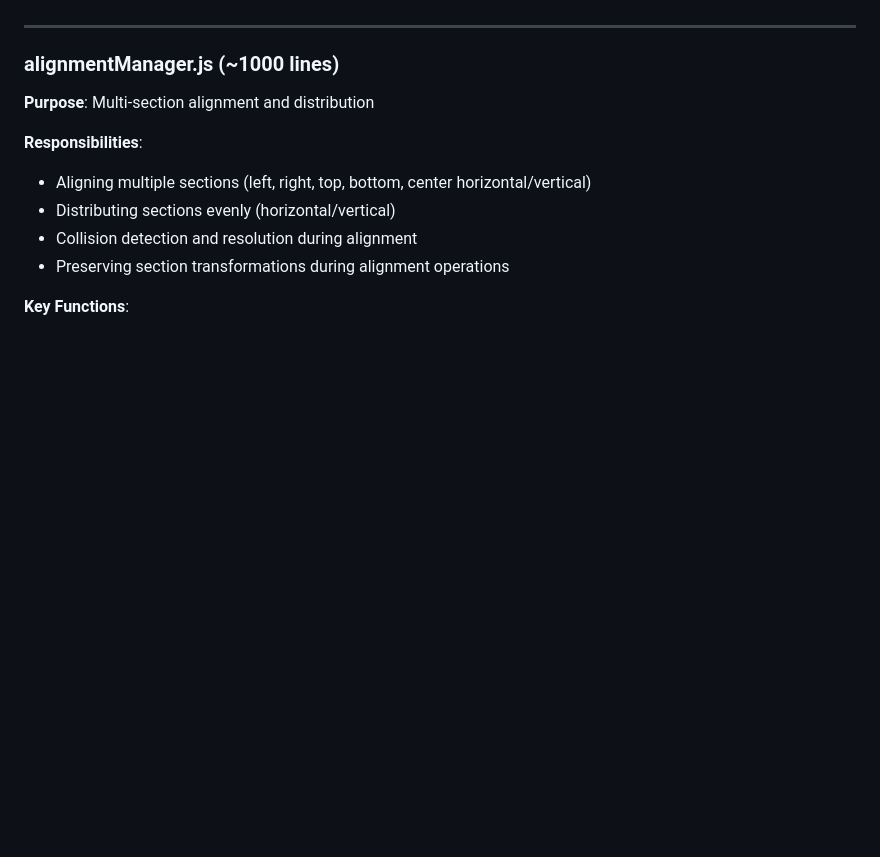
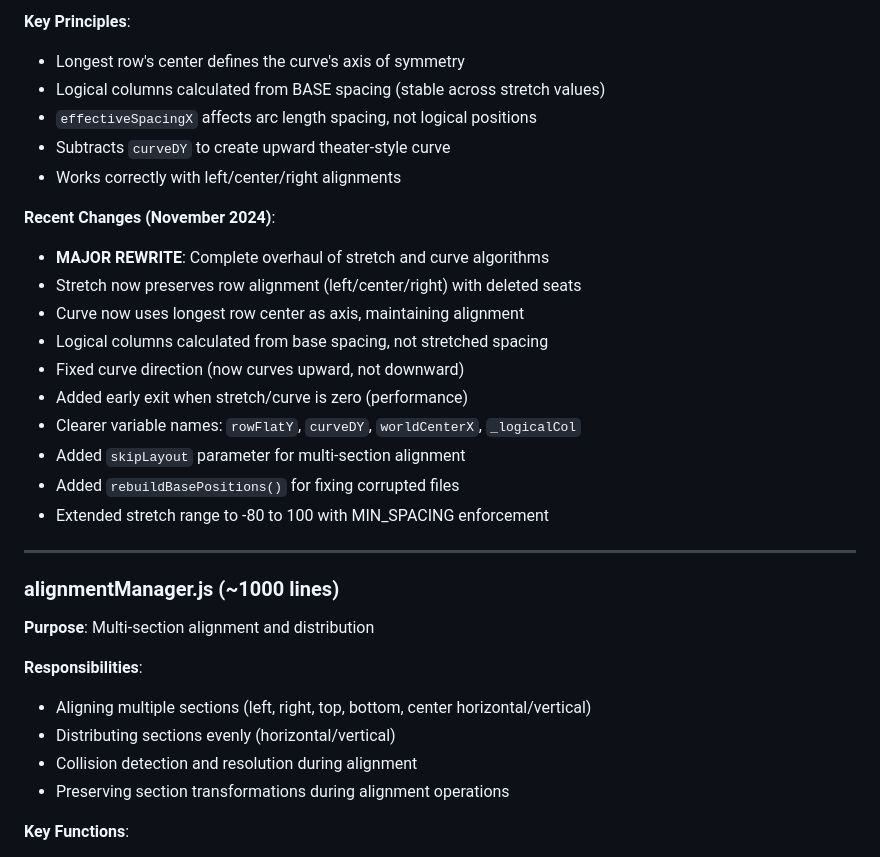
Before and after one commit to arturocastillo95/SeatMap-JS, a Markdown page: docs/MANAGERS_GUIDE.md, the part around the change printed below. Drawn GitHub-style; blank space fills up the shorter version.

```diff
--- a/docs/MANAGERS_GUIDE.md
+++ b/docs/MANAGERS_GUIDE.md
@@ -109,3 +145,21 @@ This directory contains focused, single-responsibility modules that were extract
+**Key Principles**:
+- Longest row's center defines the curve's axis of symmetry
+- Logical columns calculated from BASE spacing (stable across stretch values)
+- `effectiveSpacingX` affects arc length spacing, not logical positions
+- Subtracts `curveDY` to create upward theater-style curve
+- Works correctly with left/center/right alignments
+
+**Recent Changes (November 2024)**:
+- **MAJOR REWRITE**: Complete overhaul of stretch and curve algorithms
+- Stretch now preserves row alignment (left/center/right) with deleted seats
+- Curve now uses longest row center as axis, maintaining alignment
+- Logical columns calculated from base spacing, not stretched spacing
+- Fixed curve direction (now curves upward, not downward)
+- Added early exit when stretch/curve is zero (performance)
+- Clearer variable names: `rowFlatY`, `curveDY`, `worldCenterX`, `_logicalCol`
+- Added `skipLayout` parameter for multi-section alignment
+- Added `rebuildBasePositions()` for fixing corrupted files
+- Extended stretch range to -80 to 100 with MIN_SPACING enforcement
 
 ---
 
```
Also changed, not shown: other parts of docs/MANAGERS_GUIDE.md (+45 -9 lines), docs/CHANGELOG.md (+28 -5 lines).
